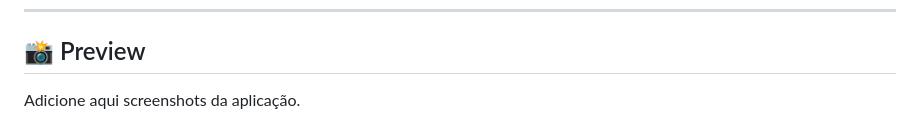
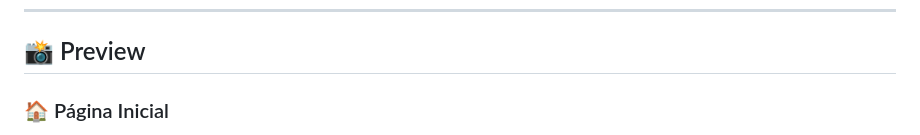
Before and after one commit to andersonmoegel/copa-2026, a Markdown page: README.md, the part around one of its changes. GitHub-like rendering.

```diff
--- a/README.md
+++ b/README.md
@@ -13,5 +13,5 @@ O projeto reúne calendário, resultados, classificação, grupos, chaveamento,
 
 ## 📸 Preview
 
-Adicione aqui screenshots da aplicação.
+### 🏠 Página Inicial
 
```
Also changed, not shown: other parts of README.md (+30 -5 lines).
